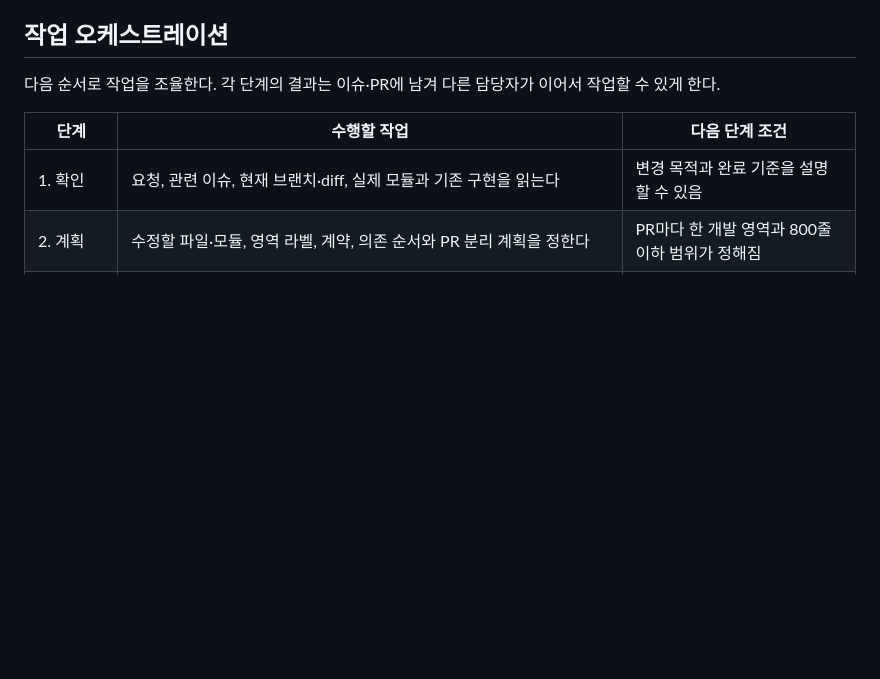
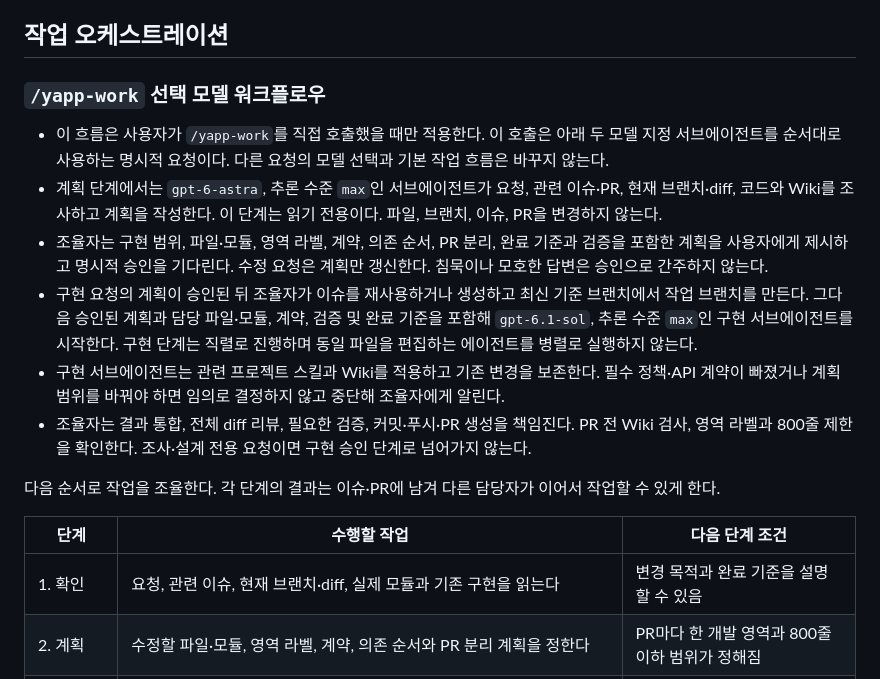
Before and after one commit to YAPP-admin/yapp-plus-android, a Markdown page: AGENTS.md, the part around the change. GitHub-like rendering; blank space fills up the shorter version.

Commit message:
chore: add YAPP Codex model workflow
Refs #24

```diff
--- a/AGENTS.md
+++ b/AGENTS.md
@@ -34,6 +34,15 @@
 - PR 전 `python3 scripts/check_wiki.py`를 실행하고 정책 문서·결정 기록·후보 상태를 검토한다. 서브에이전트는 사용자가 요청한 경우에만 사용한다.
 
 ## 작업 오케스트레이션
+
+### `/yapp-work` 선택 모델 워크플로우
+
+- 이 흐름은 사용자가 `/yapp-work`를 직접 호출했을 때만 적용한다. 이 호출은 아래 두 모델 지정 서브에이전트를 순서대로 사용하는 명시적 요청이다. 다른 요청의 모델 선택과 기본 작업 흐름은 바꾸지 않는다.
+- 계획 단계에서는 `gpt-6-astra`, 추론 수준 `max`인 서브에이전트가 요청, 관련 이슈·PR, 현재 브랜치·diff, 코드와 Wiki를 조사하고 계획을 작성한다. 이 단계는 읽기 전용이다. 파일, 브랜치, 이슈, PR을 변경하지 않는다.
+- 조율자는 구현 범위, 파일·모듈, 영역 라벨, 계약, 의존 순서, PR 분리, 완료 기준과 검증을 포함한 계획을 사용자에게 제시하고 명시적 승인을 기다린다. 수정 요청은 계획만 갱신한다. 침묵이나 모호한 답변은 승인으로 간주하지 않는다.
+- 구현 요청의 계획이 승인된 뒤 조율자가 이슈를 재사용하거나 생성하고 최신 기준 브랜치에서 작업 브랜치를 만든다. 그다음 승인된 계획과 담당 파일·모듈, 계약, 검증 및 완료 기준을 포함해 `gpt-6.1-sol`, 추론 수준 `max`인 구현 서브에이전트를 시작한다. 구현 단계는 직렬로 진행하며 동일 파일을 편집하는 에이전트를 병렬로 실행하지 않는다.
+- 구현 서브에이전트는 관련 프로젝트 스킬과 Wiki를 적용하고 기존 변경을 보존한다. 필수 정책·API 계약이 빠졌거나 계획 범위를 바꿔야 하면 임의로 결정하지 않고 중단해 조율자에게 알린다.
+- 조율자는 결과 통합, 전체 diff 리뷰, 필요한 검증, 커밋·푸시·PR 생성을 책임진다. PR 전 Wiki 검사, 영역 라벨과 800줄 제한을 확인한다. 조사·설계 전용 요청이면 구현 승인 단계로 넘어가지 않는다.
 
 다음 순서로 작업을 조율한다. 각 단계의 결과는 이슈·PR에 남겨 다른 담당자가 이어서 작업할 수 있게 한다.
 
```
Also changed, not shown: .codex/prompts/yapp-work.md (added, +26 -0 lines), docs/wiki/decisions.md (+11 -2 lines).
